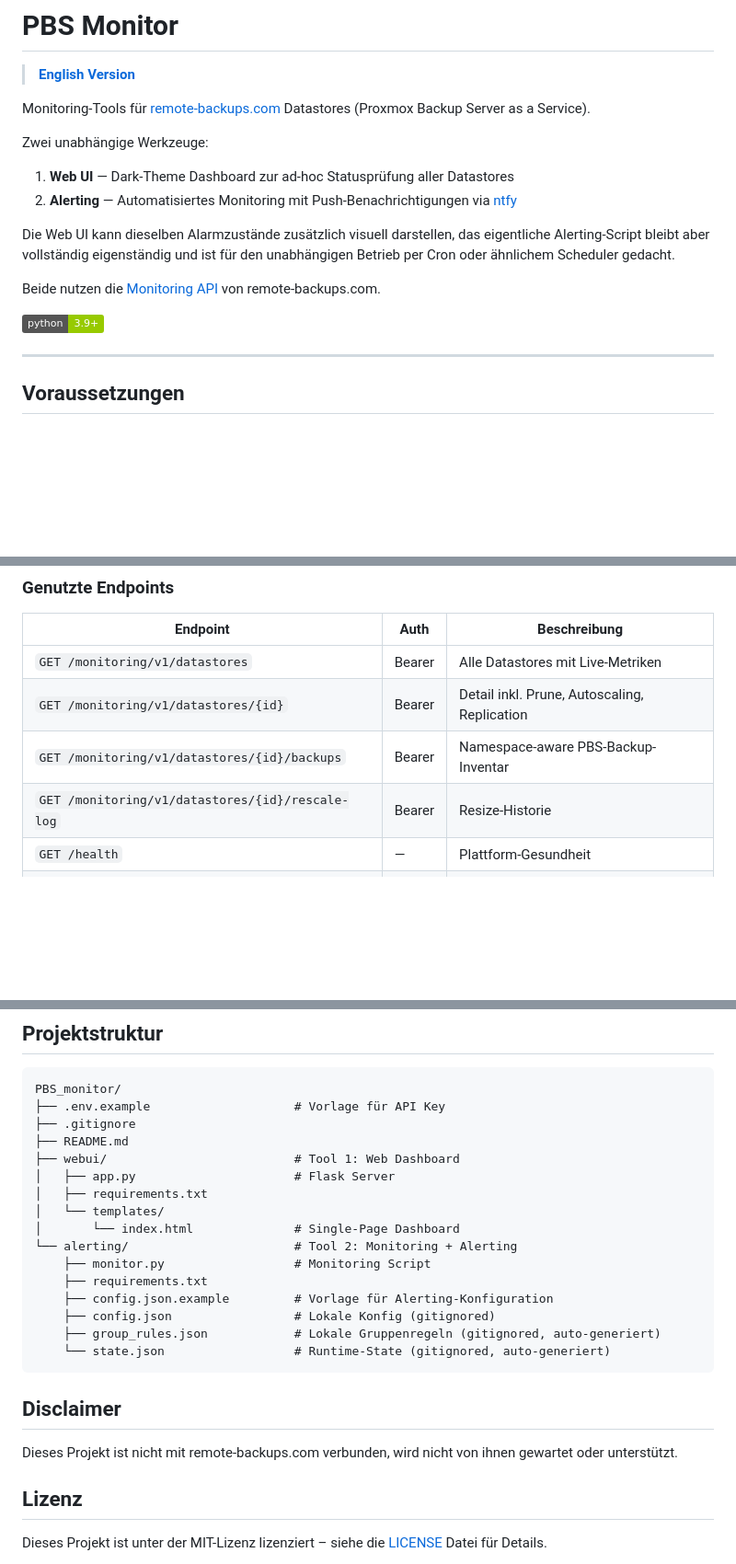
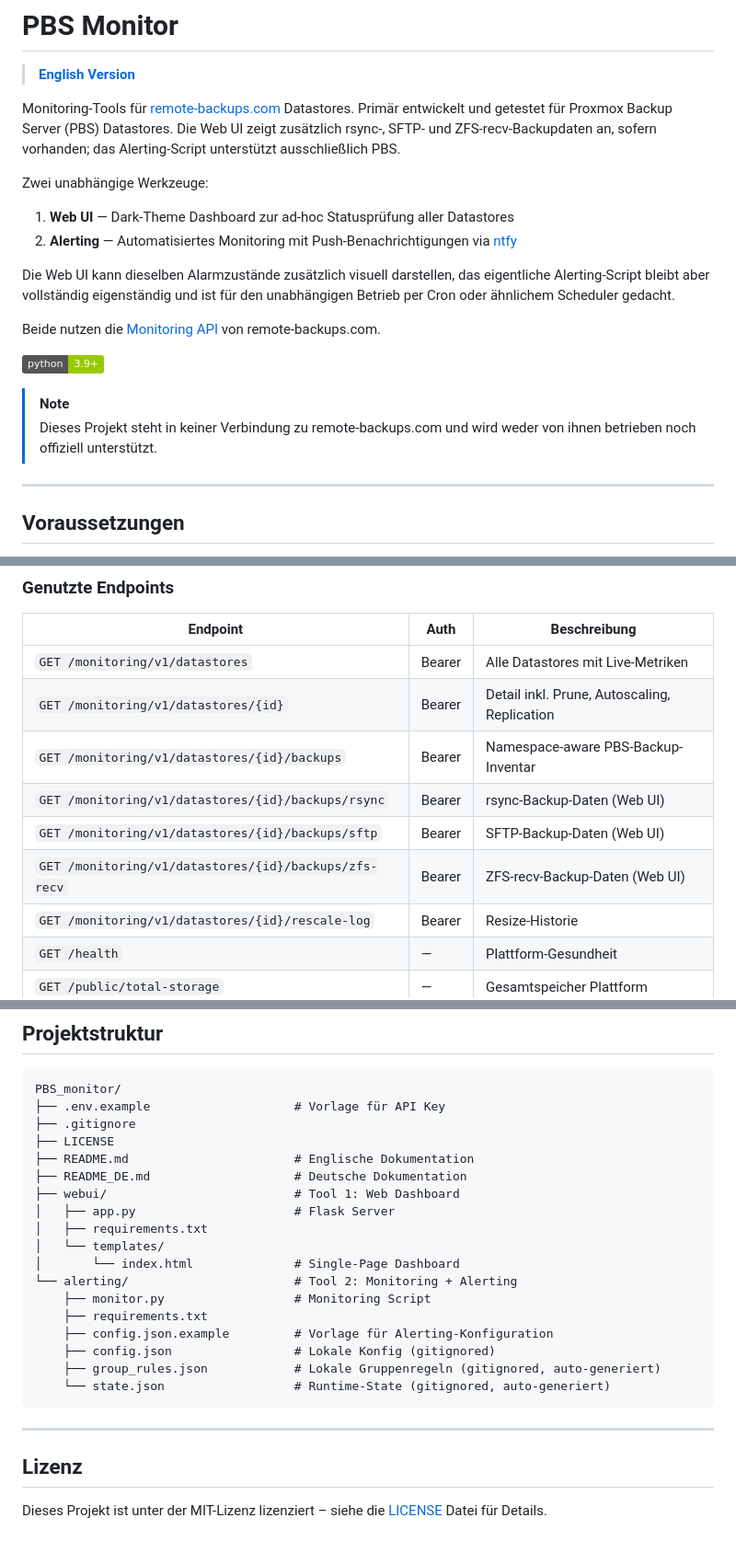
Before and after one commit to maschkef/PBS_monitor, a Markdown page: README_DE.md, 3 parts joined by grey strips. Shown at 92% size. GitHub-like rendering; badges without logos; blank space fills up the shorter version.

Commit message:
Update README: fix inaccuracies, improve disclaimer visibility

````diff
--- a/README_DE.md
+++ b/README_DE.md
@@ -2,7 +2,7 @@
 
 > **[English Version](README.md)**
 
-Monitoring-Tools für [remote-backups.com](https://remote-backups.com) Datastores (Proxmox Backup Server as a Service).
+Monitoring-Tools für [remote-backups.com](https://remote-backups.com) Datastores. Primär entwickelt und getestet für Proxmox Backup Server (PBS) Datastores. Die Web UI zeigt zusätzlich rsync-, SFTP- und ZFS-recv-Backupdaten an, sofern vorhanden; das Alerting-Script unterstützt ausschließlich PBS.
 
 Zwei unabhängige Werkzeuge:
 
@@ -16,6 +16,9 @@ den unabhängigen Betrieb per Cron oder ähnlichem Scheduler gedacht.
 Beide nutzen die [Monitoring API](https://api.remote-backups.com/reference#tag/monitoring-datastores) von remote-backups.com.
 
 ![Python](https://img.shields.io/badge/python-3.9+-green)
+
+> [!NOTE]
+> Dieses Projekt steht in keiner Verbindung zu remote-backups.com und wird weder von ihnen betrieben noch offiziell unterstützt.
 
 ---
 
@@ -245,6 +248,9 @@ Das Alerting persistiert deshalb jetzt die Backup-Browser-Daten pro Namespace un
 | `GET /monitoring/v1/datastores` | Bearer | Alle Datastores mit Live-Metriken |
 | `GET /monitoring/v1/datastores/{id}` | Bearer | Detail inkl. Prune, Autoscaling, Replication |
 | `GET /monitoring/v1/datastores/{id}/backups` | Bearer | Namespace-aware PBS-Backup-Inventar |
+| `GET /monitoring/v1/datastores/{id}/backups/rsync` | Bearer | rsync-Backup-Daten (Web UI) |
+| `GET /monitoring/v1/datastores/{id}/backups/sftp` | Bearer | SFTP-Backup-Daten (Web UI) |
+| `GET /monitoring/v1/datastores/{id}/backups/zfs-recv` | Bearer | ZFS-recv-Backup-Daten (Web UI) |
 | `GET /monitoring/v1/datastores/{id}/rescale-log` | Bearer | Resize-Historie |
 | `GET /health` | — | Plattform-Gesundheit |
 | `GET /public/total-storage` | — | Gesamtspeicher Plattform |
@@ -259,7 +265,9 @@ Das Alerting persistiert deshalb jetzt die Backup-Browser-Daten pro Namespace un
 PBS_monitor/
 ├── .env.example                    # Vorlage für API Key
 ├── .gitignore
-├── README.md
+├── LICENSE
+├── README.md                       # Englische Dokumentation
+├── README_DE.md                    # Deutsche Dokumentation
 ├── webui/                          # Tool 1: Web Dashboard
 │   ├── app.py                      # Flask Server
 │   ├── requirements.txt
@@ -274,9 +282,7 @@ PBS_monitor/
     └── state.json                  # Runtime-State (gitignored, auto-generiert)
 ```
 
-## Disclaimer
-
-Dieses Projekt ist nicht mit remote-backups.com verbunden, wird nicht von ihnen gewartet oder unterstützt.
+---
 
 ## Lizenz
 
````
Also changed, not shown: other parts of README_DE.md (+1 -1 lines), README.md (+7 -5 lines).
